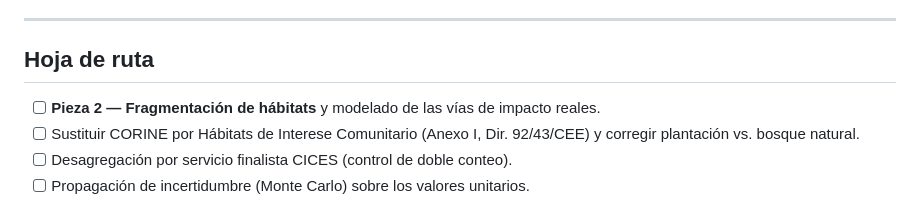
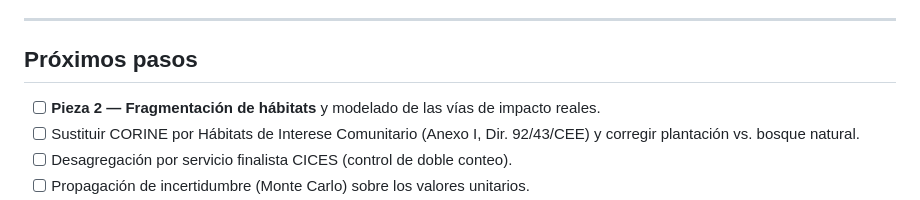
Before and after one commit to fergaabal/ecosystem-services-windfarm-valuation, a Markdown page: README.md, the part around the change. GitHub-like rendering.

```diff
--- a/README.md
+++ b/README.md
@@ -118,7 +118,7 @@ Declarar estas limitaciones forma parte del rigor del trabajo, no lo debilita.
 
 ---
 
-## Hoja de ruta
+## Próximos pasos
 
 - [ ] **Pieza 2 — Fragmentación de hábitats** y modelado de las vías de impacto reales.
 - [ ] Sustituir CORINE por Hábitats de Interese Comunitario (Anexo I, Dir. 92/43/CEE) y corregir plantación vs. bosque natural.
```
